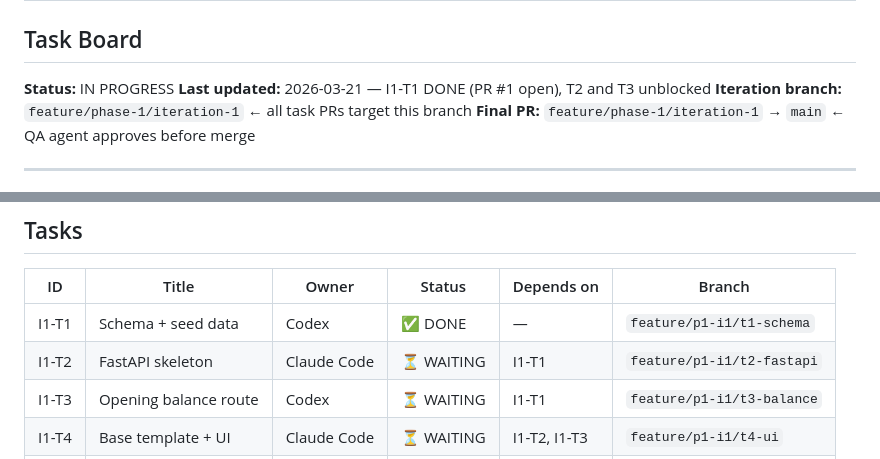
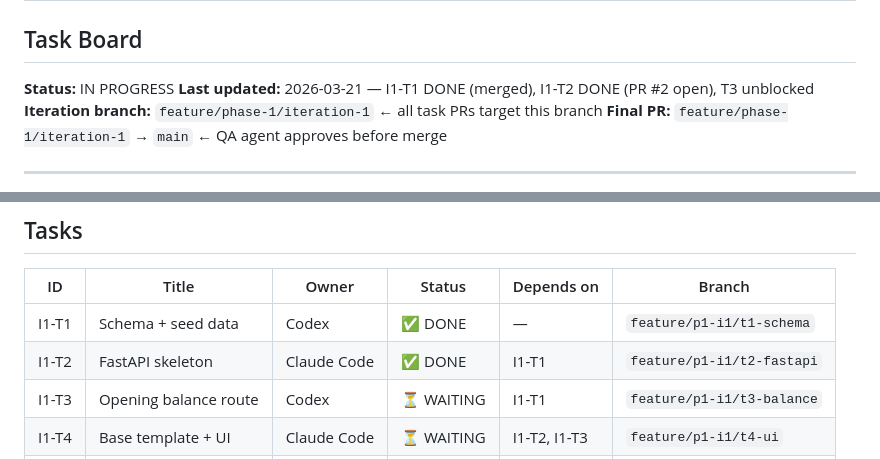
Before and after one commit to NewWorldSolution/cashflow-tracker, a Markdown page: iterations/p1-i1/tasks.md, 2 parts joined by grey strips. Drawn GitHub-style.

Commit message:
docs: mark I1-T2 DONE in tasks.md (PR #2 open)

```diff
--- a/iterations/p1-i1/tasks.md
+++ b/iterations/p1-i1/tasks.md
@@ -2,7 +2,7 @@
 ## Task Board
 
 **Status:** IN PROGRESS
-**Last updated:** 2026-03-21 — I1-T1 DONE (PR #1 open), T2 and T3 unblocked
+**Last updated:** 2026-03-21 — I1-T1 DONE (merged), I1-T2 DONE (PR #2 open), T3 unblocked
 **Iteration branch:** `feature/phase-1/iteration-1`  ← all task PRs target this branch
 **Final PR:** `feature/phase-1/iteration-1` → `main`  ← QA agent approves before merge
 
@@ -27,7 +27,7 @@ T5 closes the iteration — runs last.
 | ID    | Title                   | Owner       | Status     | Depends on   | Branch                        |
 |-------|-------------------------|-------------|------------|--------------|-------------------------------|
 | I1-T1 | Schema + seed data      | Codex       | ✅ DONE    | —            | `feature/p1-i1/t1-schema`    |
-| I1-T2 | FastAPI skeleton        | Claude Code | ⏳ WAITING | I1-T1        | `feature/p1-i1/t2-fastapi`   |
+| I1-T2 | FastAPI skeleton        | Claude Code | ✅ DONE    | I1-T1        | `feature/p1-i1/t2-fastapi`   |
 | I1-T3 | Opening balance route   | Codex       | ⏳ WAITING | I1-T1        | `feature/p1-i1/t3-balance`   |
 | I1-T4 | Base template + UI      | Claude Code | ⏳ WAITING | I1-T2, I1-T3 | `feature/p1-i1/t4-ui`        |
 | I1-T5 | Tests + ruff + PR ready | Claude Code | ⏳ WAITING | I1-T4        | `feature/p1-i1/t5-tests`     |
```
